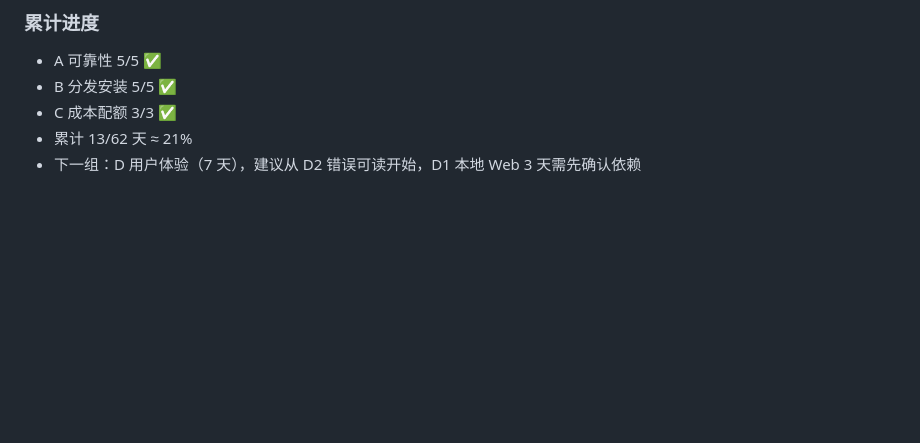
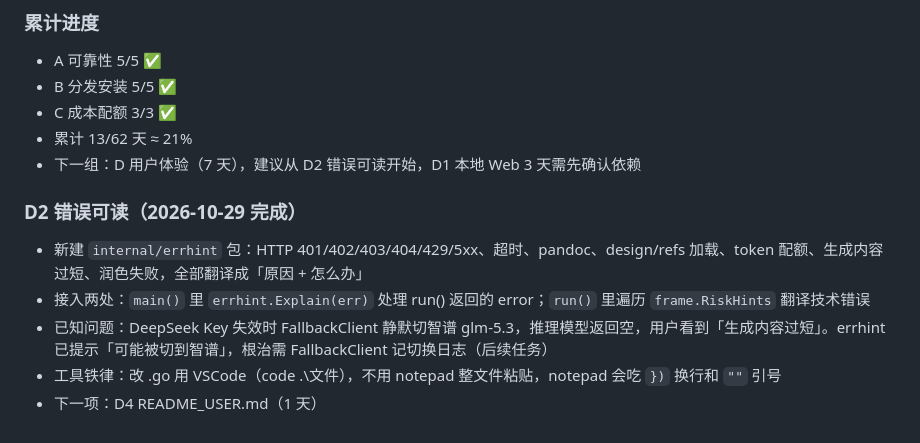
Before and after one commit to xcj123ASD/paperagent, a Markdown page: HANDOFF.md, the part around the change. Rendered like a GitHub page; blank space fills up the shorter version.

Commit message:
docs: record D2 completion and notepad pitfall

```diff
--- a/HANDOFF.md
+++ b/HANDOFF.md
@@ -181,3 +181,10 @@ cmd/paper/main.go        # 主入口
 - C 成本配额 3/3 ✅
 - 累计 13/62 天 ≈ 21%
 - 下一组：D 用户体验（7 天），建议从 D2 错误可读开始，D1 本地 Web 3 天需先确认依赖
+
+### D2 错误可读（2026-10-29 完成）
+- 新建 `internal/errhint` 包：HTTP 401/402/403/404/429/5xx、超时、pandoc、design/refs 加载、token 配额、生成内容过短、润色失败，全部翻译成「原因 + 怎么办」
+- 接入两处：`main()` 里 `errhint.Explain(err)` 处理 run() 返回的 error；`run()` 里遍历 `frame.RiskHints` 翻译技术错误
+- 已知问题：DeepSeek Key 失效时 FallbackClient 静默切智谱 glm-5.3，推理模型返回空，用户看到「生成内容过短」。errhint 已提示「可能被切到智谱」，根治需 FallbackClient 记切换日志（后续任务）
+- 工具铁律：改 .go 用 VSCode（code .\文件），不用 notepad 整文件粘贴，notepad 会吃 `})` 换行和 `""` 引号
+- 下一项：D4 README_USER.md（1 天）
```
